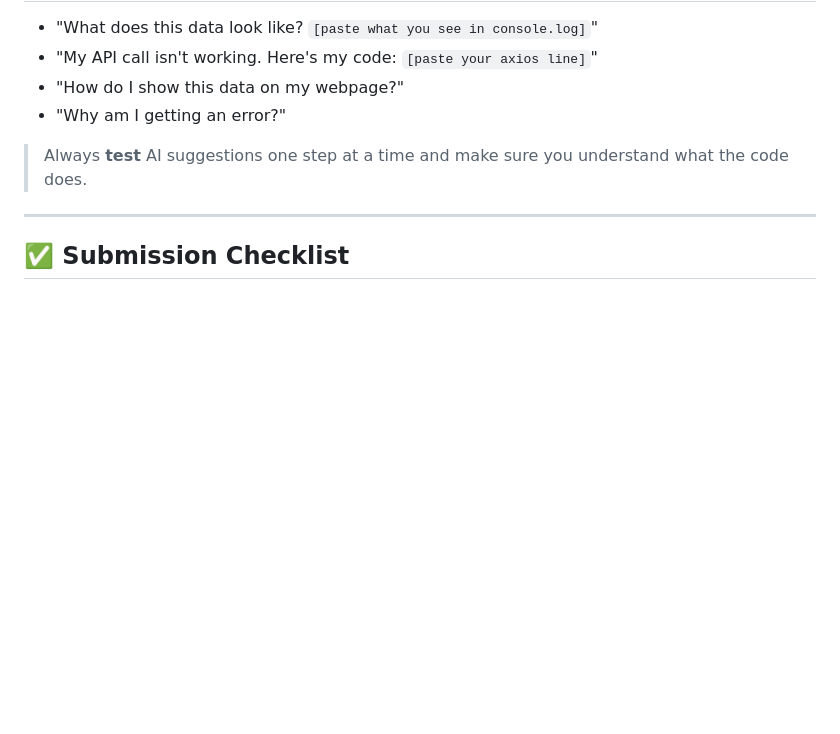
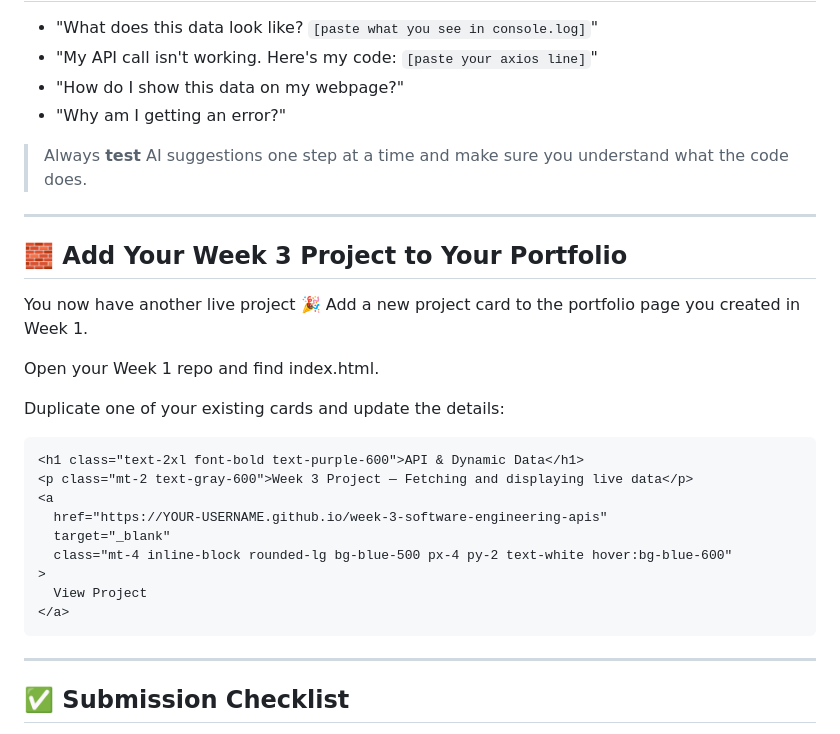
Before and after one commit to The-Pritzker-Tech-Talent-Labs/DC_Fall-Week-3-Live-Data-with-APIs, a Markdown page: README.md, the part around one of its changes. Drawn GitHub-style; blank space fills up the shorter version.

Commit message:
update readme with better apis

````diff
--- a/README.md
+++ b/README.md
@@ -209,6 +224,29 @@ Choose one for your custom project:
 > Always **test** AI suggestions one step at a time and make sure you understand what the code does.
 
 ---
+## 🧱 Add Your Week 3 Project to Your Portfolio
+
+You now have another live project 🎉
+Add a new project card to the portfolio page you created in Week 1.
+
+Open your Week 1 repo and find index.html.
+
+Duplicate one of your existing cards and update the details:
+
+
+``` html
+<h1 class="text-2xl font-bold text-purple-600">API & Dynamic Data</h1>
+<p class="mt-2 text-gray-600">Week 3 Project — Fetching and displaying live data</p>
+<a
+  href="https://YOUR-USERNAME.github.io/week-3-software-engineering-apis"
+  target="_blank"
+  class="mt-4 inline-block rounded-lg bg-blue-500 px-4 py-2 text-white hover:bg-blue-600"
+>
+  View Project
+</a>
+```
+
+---
 
 ## ✅ Submission Checklist
 
````
Also changed, not shown: other parts of README.md (+19 -4 lines).
